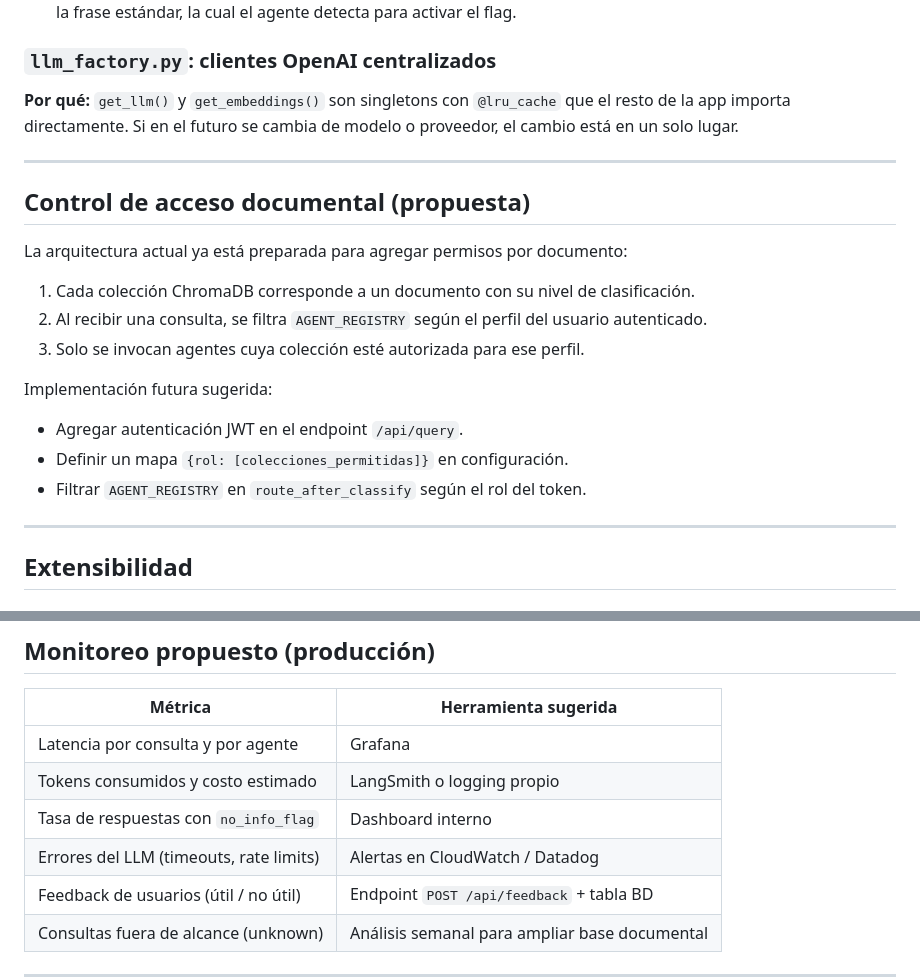
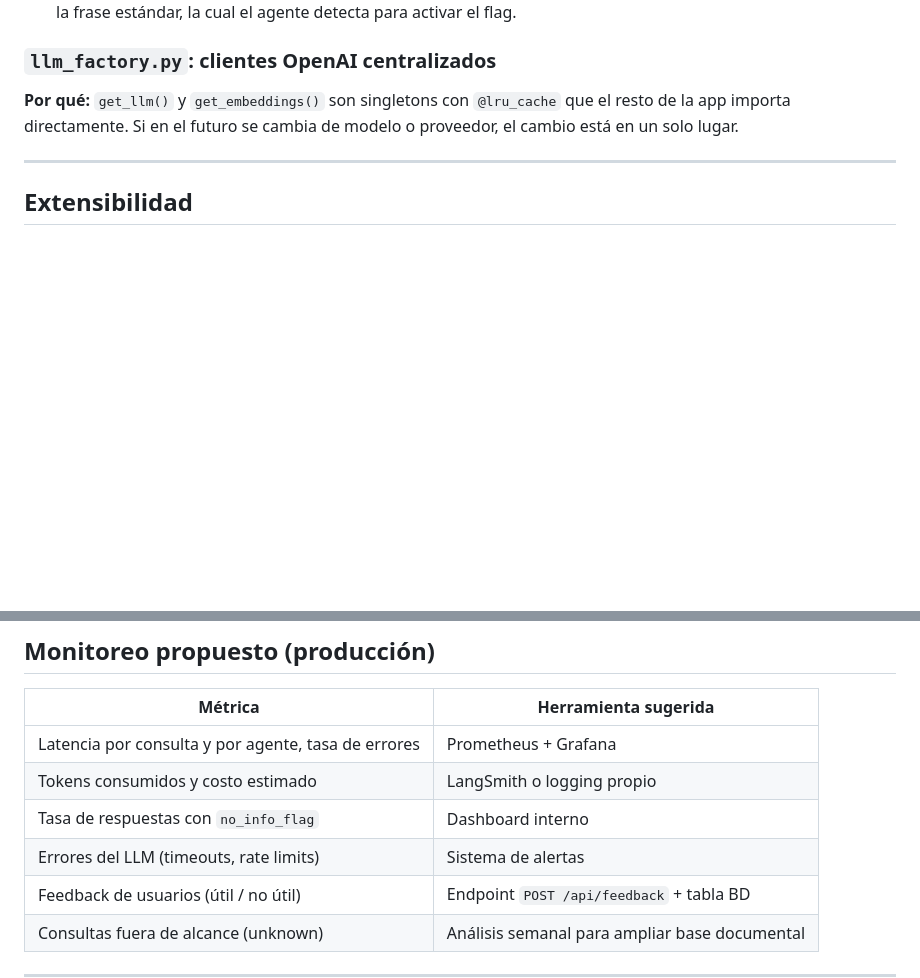
Before and after one commit to StadynR/prueba-bolivariano, a Markdown page: README.md, 2 parts joined by grey strips. GitHub-like rendering; blank space fills up the shorter version.

Commit message:
docs: Update README

```diff
--- a/README.md
+++ b/README.md
@@ -211,21 +211,6 @@ Doble capa:
 
 ---
 
-## Control de acceso documental (propuesta)
-
-La arquitectura actual ya está preparada para agregar permisos por documento:
-
-1. Cada colección ChromaDB corresponde a un documento con su nivel de clasificación.
-2. Al recibir una consulta, se filtra `AGENT_REGISTRY` según el perfil del usuario autenticado.
-3. Solo se invocan agentes cuya colección esté autorizada para ese perfil.
-
-Implementación futura sugerida:
-- Agregar autenticación JWT en el endpoint `/api/query`.
-- Definir un mapa `{rol: [colecciones_permitidas]}` en configuración.
-- Filtrar `AGENT_REGISTRY` en `route_after_classify` según el rol del token.
-
----
-
 ## Extensibilidad
 
 ### Cómo agregar un nuevo agente
@@ -260,10 +245,10 @@ El sistema registra los siguientes campos (nunca el contenido de preguntas o res
 
 | Métrica | Herramienta sugerida |
 |---|---|
-| Latencia por consulta y por agente | Grafana |
+| Latencia por consulta y por agente, tasa de errores | Prometheus + Grafana |
 | Tokens consumidos y costo estimado | LangSmith o logging propio |
 | Tasa de respuestas con `no_info_flag` | Dashboard interno |
-| Errores del LLM (timeouts, rate limits) | Alertas en CloudWatch / Datadog |
+| Errores del LLM (timeouts, rate limits) | Sistema de alertas |
 | Feedback de usuarios (útil / no útil) | Endpoint `POST /api/feedback` + tabla BD |
 | Consultas fuera de alcance (unknown) | Análisis semanal para ampliar base documental |
 
```
